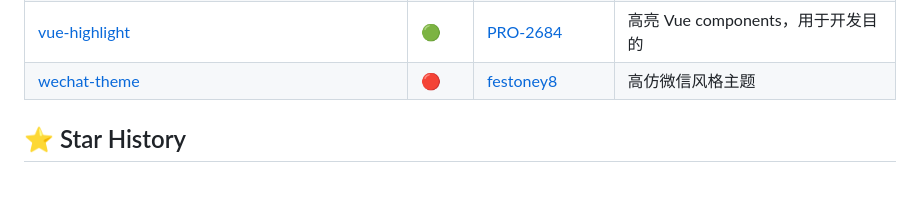
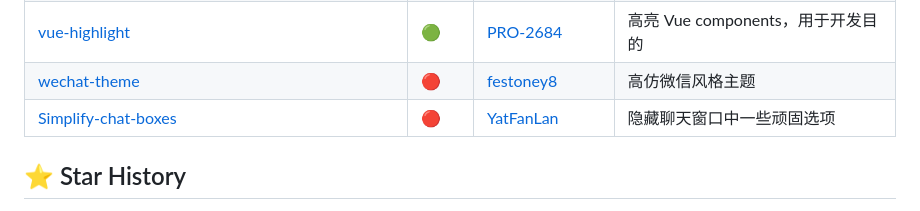
Before and after one commit to PRO-2684/transitio, a Markdown page: README.md, the part around the change. Drawn GitHub-style; blank space fills up the shorter version.

```diff
--- a/README.md
+++ b/README.md
@@ -111,7 +111,7 @@
 | [variable-fonts-fix](https://github.com/PRO-2684/Transitio-user-css/#variable-fonts-fix) | 🟢 | [Shapaper233](https://github.com/Shapaper233) | 给可变字体添加一定的字宽 |
 | [vue-highlight](https://github.com/PRO-2684/Transitio-user-css/#vue-highlight) | 🟢 | [PRO-2684](https://github.com/PRO-2684) | 高亮 Vue components，用于开发目的 |
 | [wechat-theme](https://github.com/festoney8/LiteLoaderQQNT-Wechat-Theme/) | 🔴 | [festoney8](https://github.com/festoney8) | 高仿微信风格主题 |
-
+| [Simplify-chat-boxes](https://github.com/YatFanLan/Simplify-chat-boxes) | 🔴 | [YatFanLan](https://github.com/YatFanLan) | 隐藏聊天窗口中一些顽固选项 |
 ## ⭐ Star History
 
 [![Stargazers over time](https://starchart.cc/PRO-2684/transitio.svg?variant=adaptive)](https://starchart.cc/PRO-2684/transitio)
```
